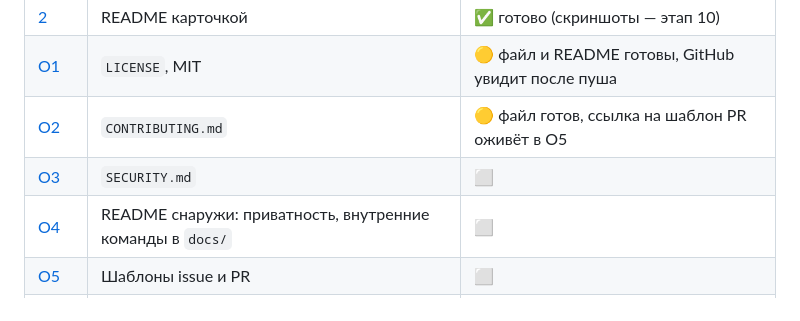
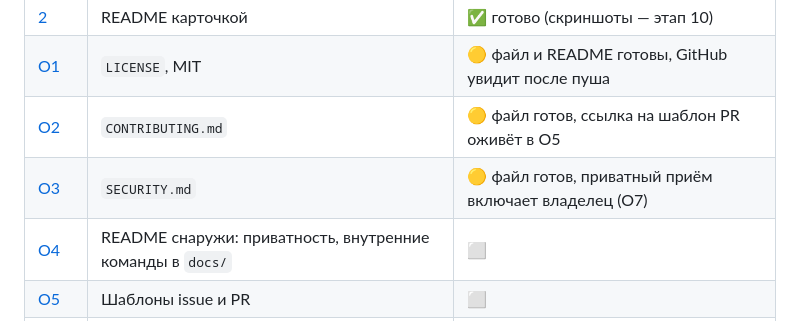
Before and after one commit to Greem4/neiro, a Markdown page: docs/updater/TASKS.md, the part around one of its changes. Drawn GitHub-style.

```diff
--- a/docs/updater/TASKS.md
+++ b/docs/updater/TASKS.md
@@ -55,7 +55,7 @@
 | [2](#этап-2--readme-карточкой) | README карточкой | ✅ готово (скриншоты — этап 10) |
 | [О1](#этап-о1--лицензия-mit) | `LICENSE`, MIT | 🟡 файл и README готовы, GitHub увидит после пуша |
 | [О2](#этап-о2--contributing) | `CONTRIBUTING.md` | 🟡 файл готов, ссылка на шаблон PR оживёт в О5 |
-| [О3](#этап-о3--security) | `SECURITY.md` | ⬜ |
+| [О3](#этап-о3--security) | `SECURITY.md` | 🟡 файл готов, приватный приём включает владелец (О7) |
 | [О4](#этап-о4--readme-для-стороннего-читателя) | README снаружи: приватность, внутренние команды в `docs/` | ⬜ |
 | [О5](#этап-о5--шаблоны-issue-и-pr) | Шаблоны issue и PR | ⬜ |
 | [О6](#этап-о6--changelog) | `CHANGELOG.md` | ⬜ |
```
Also changed, not shown: other parts of docs/updater/TASKS.md (+2 -2 lines), README.md (+3 -0 lines), SECURITY.md (added, +50 -0 lines).
